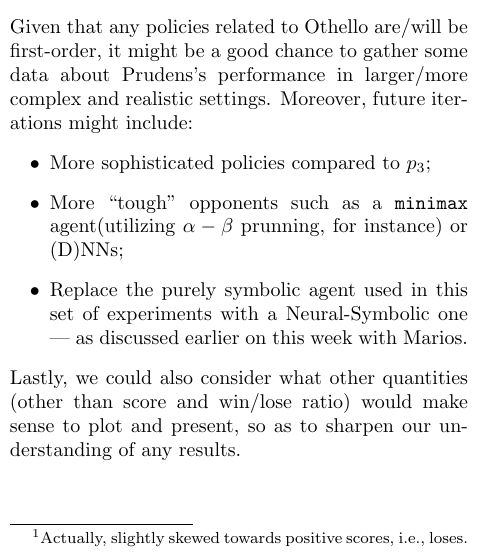
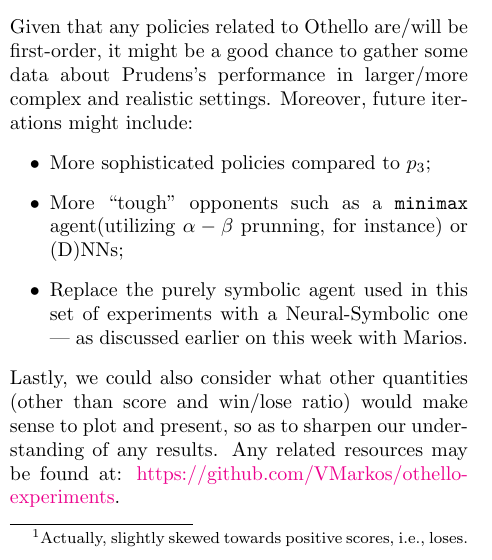
Before and after one commit to VMarkos/othello-experiments, a LaTeX paper (experiments/exps_01/Reports/report_exps_01.tex): part of one column of page 1 of 2, cut so that both start at the same text. Compiled offline with pdfLaTeX.

Commit message:
Add files via upload

```diff
--- a/experiments/exps_01/Reports/report_exps_01.tex
+++ b/experiments/exps_01/Reports/report_exps_01.tex
@@ -259,5 +259,5 @@
 		\item More ``tough'' opponents such as a \texttt{minimax} agent(utilizing $\alpha-\beta$ prunning, for instance) or (D)NNs;
 		\item Replace the purely symbolic agent used in this set of experiments with a Neural-Symbolic one --- as discussed earlier on this week with Marios.
 	\end{itemize}
-	Lastly, we could also consider what other quantities (other than score and win/lose ratio) would make sense to plot and present, so as to sharpen our understanding of any results.
+	Lastly, we could also consider what other quantities (other than score and win/lose ratio) would make sense to plot and present, so as to sharpen our understanding of any results. Any related resources may be found at: \href{https://github.com/VMarkos/othello-experiments}{https://github.com/VMarkos/othello-experiments}.
 \end{document}
```
Also changed, not shown: experiments/exps_01/Reports/report_exps_01.pdf, 2 other files.
